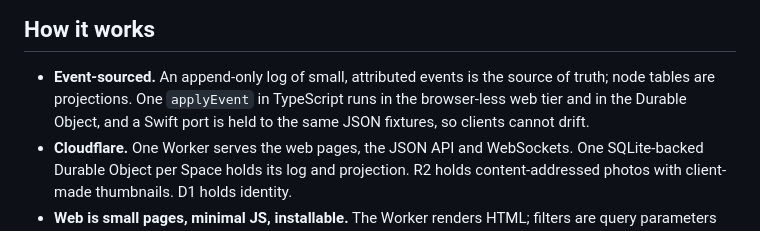
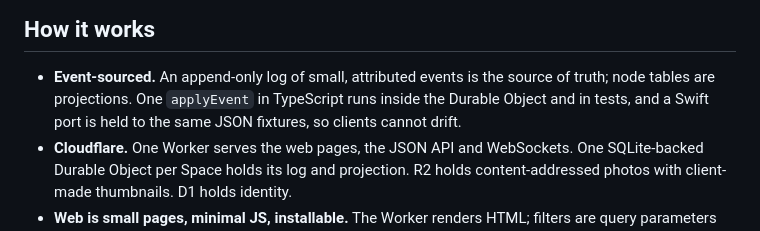
Before and after one commit to phubbard/property-tasks, a Markdown page: README.md, the part around the change. Rendered like a GitHub page.

Commit message:
README: clearer sentence about the shared projection
Co-Authored-By: Claude Fable 5.1 <noreply@anthropic.com>

```diff
--- a/README.md
+++ b/README.md
@@ -20,8 +20,8 @@ nothing quite like it, and `apple/CHANGELOG.md` for the app.
 
 - **Event-sourced.** An append-only log of small, attributed events is the
   source of truth; node tables are projections. One `applyEvent` in
-  TypeScript runs in the browser-less web tier and in the Durable Object, and
-  a Swift port is held to the same JSON fixtures, so clients cannot drift.
+  TypeScript runs inside the Durable Object and in tests, and a Swift port is
+  held to the same JSON fixtures, so clients cannot drift.
 - **Cloudflare.** One Worker serves the web pages, the JSON API and
   WebSockets. One SQLite-backed Durable Object per Space holds its log and
   projection. R2 holds content-addressed photos with client-made thumbnails.
```
